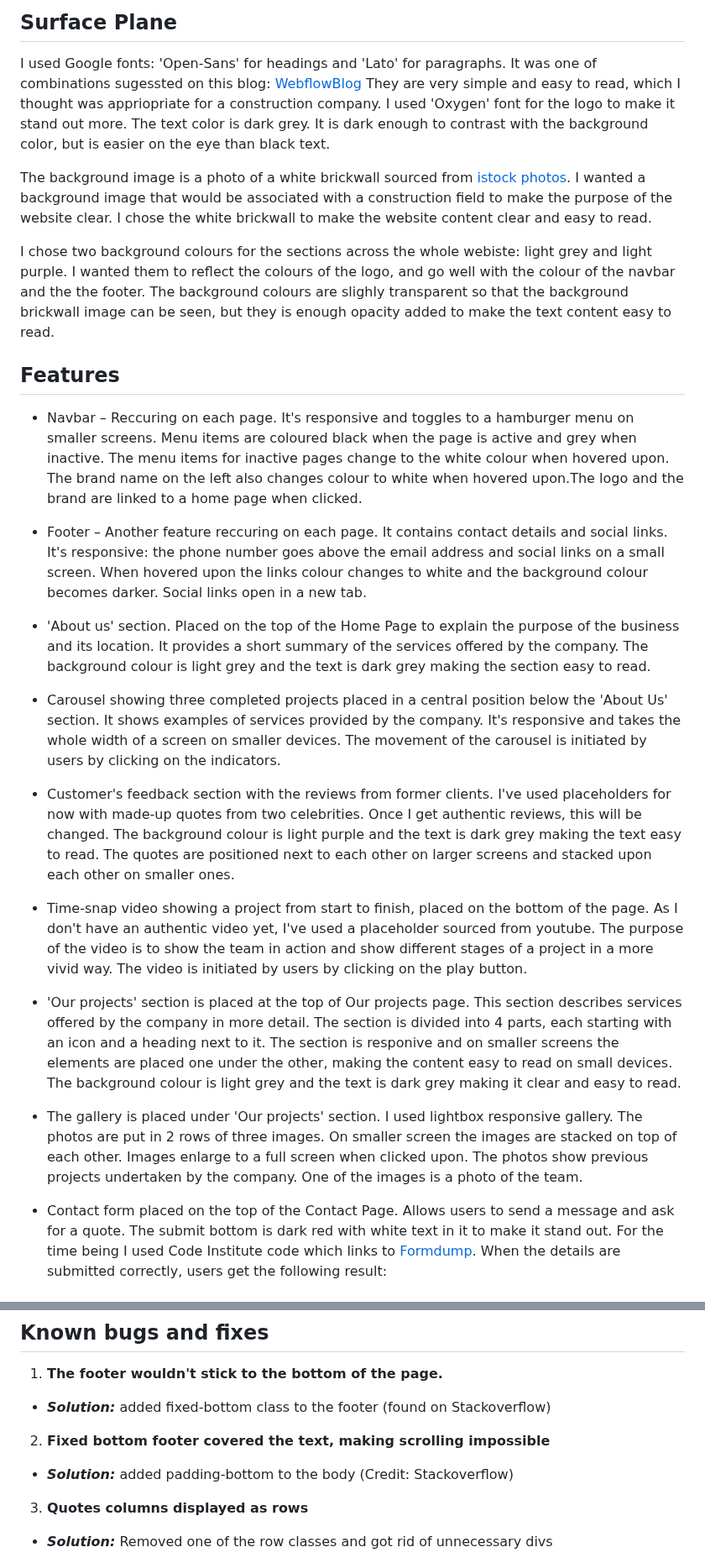
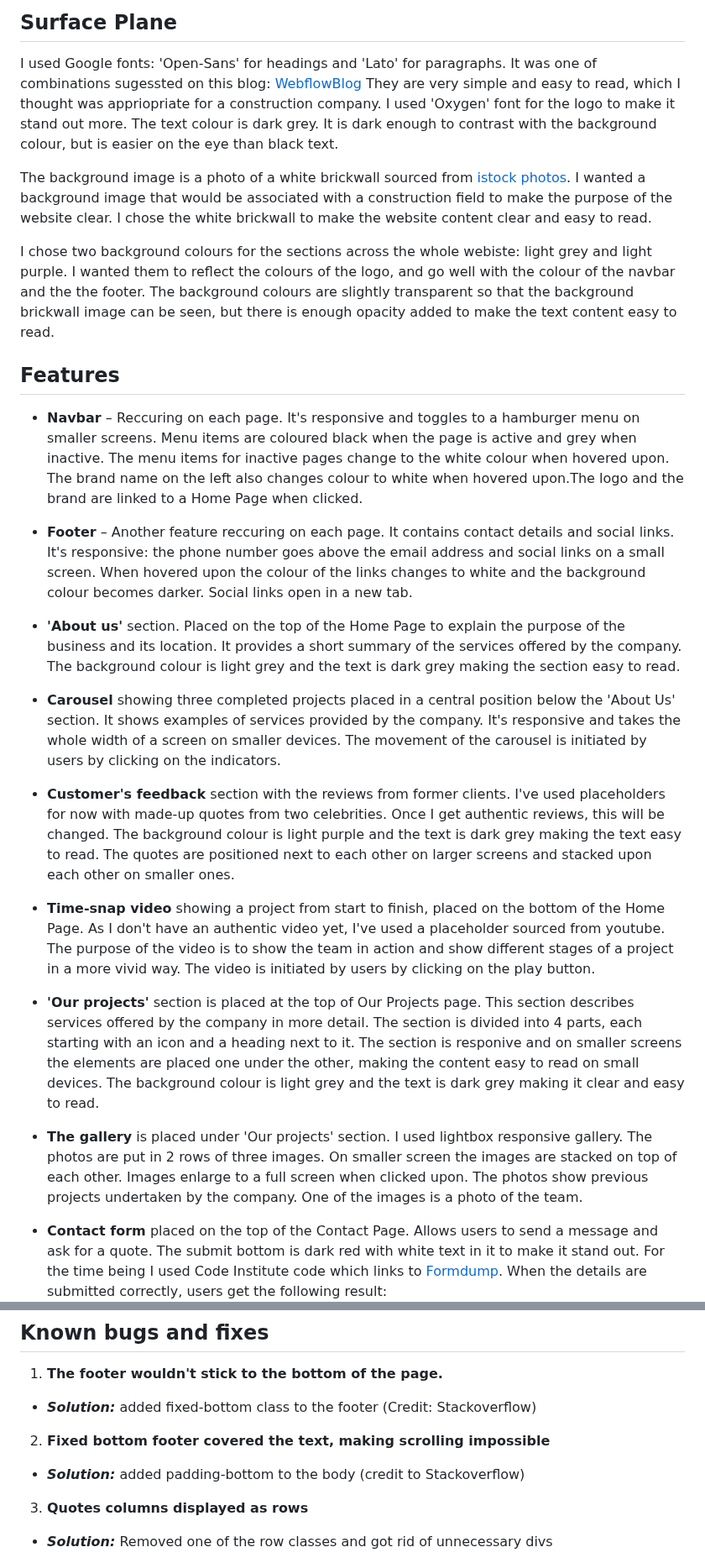
Before and after one commit to AgyLuczak/GIANDS-the-building-company, a Markdown page: readme.md, 2 parts joined by grey strips. Shown at 84% size. GitHub-like rendering.

```diff
--- a/readme.md
+++ b/readme.md
@@ -95,11 +95,11 @@ The website looks slightly different from what I initially had in mind when crea
 
 I used Google fonts: 'Open-Sans' for headings and 'Lato' for paragraphs. It was one of combinations sugessted on this blog:
 [WebflowBlog](https://webflow.com/blog/font-pairing?utm_source=google&utm_medium=search&utm_campaign=Google-Search-Dynamic-Search-Ads-Core-BBSS&utm_term=aud-520743545921:dsa-1636392383459___585305490212___ss_paid-bb&gclid=CjwKCAjwjYKjBhB5EiwAiFdSfk6g0qClN0ZcZPRQYnjISFHh-jxs9GKXnT9Q-emoiWuNE9nWZLpGuxoCF0MQAvD_BwE)
-They are very simple and easy to read, which I thought was appriopriate for a construction company. I used 'Oxygen' font for the logo to make it stand out more. The text color is dark grey. It is dark enough to contrast with the background color, but is easier on the eye than black text.
+They are very simple and easy to read, which I thought was appriopriate for a construction company. I used 'Oxygen' font for the logo to make it stand out more. The text colour is dark grey. It is dark enough to contrast with the background colour, but is easier on the eye than black text.
 
 The background image is a photo of a white brickwall sourced from [istock photos](https://www.istockphoto.com/). I wanted a background image that would be associated with a construction field to make the purpose of the website clear. I chose the white brickwall to make the website content clear and easy to read.
 
-I chose two background colours for the sections across the whole webiste: light grey and light purple. I wanted them to reflect the colours of the logo, and go well with the colour of the navbar and the the footer. The background colours are slighly transparent so that the background brickwall image can be seen, but they is enough opacity added to make the text content easy to read.
+I chose two background colours for the sections across the whole webiste: light grey and light purple. I wanted them to reflect the colours of the logo, and go well with the colour of the navbar and the the footer. The background colours are slightly transparent so that the background brickwall image can be seen, but there is enough opacity added to make the text content easy to read.
 
 </br>
 
@@ -108,22 +108,22 @@ I chose two background colours for the sections across the whole webiste: light
 </br>
 
 
-- Navbar – Reccuring on each page. It's responsive and toggles to a hamburger menu on smaller screens. Menu items are coloured black when the page is active and grey when inactive. The menu items for inactive pages change to the white colour when hovered upon. The brand name on the left also changes colour to white when hovered upon.The logo and the brand are linked to a home page when clicked.
+- **Navbar** – Reccuring on each page. It's responsive and toggles to a hamburger menu on smaller screens. Menu items are coloured black when the page is active and grey when inactive. The menu items for inactive pages change to the white colour when hovered upon. The brand name on the left also changes colour to white when hovered upon.The logo and the brand are linked to a Home Page when clicked.
 
-- Footer – Another feature reccuring on each page. It contains contact details and social links. It's responsive: the phone number goes above the email address and social links on a small screen. When hovered upon the links colour changes to white and the background colour becomes darker. Social links open in a new tab.
+- **Footer** – Another feature reccuring on each page. It contains contact details and social links. It's responsive: the phone number goes above the email address and social links on a small screen. When hovered upon the colour of the links changes to white and the background colour becomes darker. Social links open in a new tab.
 
-- 'About us' section. Placed on the top of the Home Page to explain the purpose of the business and its location. It provides  a short summary of the services offered by the company. The background colour is light grey and the text is dark grey making the section easy to read.
+- **'About us'** section. Placed on the top of the Home Page to explain the purpose of the business and its location. It provides  a short summary of the services offered by the company. The background colour is light grey and the text is dark grey making the section easy to read.
 
-- Carousel showing three completed projects placed in a central position below the 'About Us' section. It shows examples of services provided by the company. It's responsive and takes the whole width of a screen on smaller devices. The movement of the carousel is initiated by users by clicking on the indicators.
+- **Carousel** showing three completed projects placed in a central position below the 'About Us' section. It shows examples of services provided by the company. It's responsive and takes the whole width of a screen on smaller devices. The movement of the carousel is initiated by users by clicking on the indicators.
 
-- Customer's feedback section with the reviews from former clients. I've used placeholders for now with made-up quotes from two celebrities. Once I get authentic reviews, this will be changed. The background colour is light purple and the text is dark grey making the text easy to read. The quotes are positioned next to each other on larger screens and stacked upon each other on smaller ones.
+- **Customer's feedback** section with the reviews from former clients. I've used placeholders for now with made-up quotes from two celebrities. Once I get authentic reviews, this will be changed. The background colour is light purple and the text is dark grey making the text easy to read. The quotes are positioned next to each other on larger screens and stacked upon each other on smaller ones.
 
-- Time-snap video showing a project from start to finish, placed on the bottom of the page. As I don't have an authentic video yet, I've used a placeholder sourced from youtube. The purpose of the video is to show the team in action and show different stages of a project in a more vivid way. The video is initiated by users by clicking on the play button.
+- **Time-snap video** showing a project from start to finish, placed on the bottom of the Home Page. As I don't have an authentic video yet, I've used a placeholder sourced from youtube. The purpose of the video is to show the team in action and show different stages of a project in a more vivid way. The video is initiated by users by clicking on the play button.
 
-- 'Our projects' section is placed at the top of Our projects page. This section describes services offered by the company in more detail. The section is divided into 4 parts, each starting with an icon and a heading next to it. The section is responive and on smaller screens the elements are placed one under the other, making the content easy to read on small devices. The background colour is light grey and the text is dark grey making it clear and easy to read.
+- **'Our projects'** section is placed at the top of Our Projects page. This section describes services offered by the company in more detail. The section is divided into 4 parts, each starting with an icon and a heading next to it. The section is responive and on smaller screens the elements are placed one under the other, making the content easy to read on small devices. The background colour is light grey and the text is dark grey making it clear and easy to read.
 
-- The gallery is placed under 'Our projects' section. I used lightbox responsive gallery. The photos are put in 2 rows of three images. On smaller screen the images are stacked on top of each other. Images  enlarge to a full screen when clicked upon. The photos show previous projects undertaken by the company. One of the images is a photo of the team.
+- **The gallery** is placed under 'Our projects' section. I used lightbox responsive gallery. The photos are put in 2 rows of three images. On smaller screen the images are stacked on top of each other. Images  enlarge to a full screen when clicked upon. The photos show previous projects undertaken by the company. One of the images is a photo of the team.
 
-- Contact form placed on the top of the Contact Page. Allows users to send a message and ask for a quote. The submit bottom is dark red with white text in it to make it stand out. For the time being I used Code Institute code which links to [Formdump](https://formdump.codeinstitute.net/). When the details are submitted correctly, users get the following result:
+- **Contact form** placed on the top of the Contact Page. Allows users to send a message and ask for a quote. The submit bottom is dark red with white text in it to make it stand out. For the time being I used Code Institute code which links to [Formdump](https://formdump.codeinstitute.net/). When the details are submitted correctly, users get the following result:
 ![form submission result](./docs/formsubmission.png)
 
@@ -412,12 +436,12 @@ I followed my mentor's tips and focused on how to improve the performance of the
 </br>
 
 1.  **The footer wouldn't stick to the bottom of the page.**
-- ***Solution:*** added fixed-bottom class to the footer (found on Stackoverflow)
+- ***Solution:*** added fixed-bottom class to the footer (Credit: Stackoverflow)
 
 
 
 2.	**Fixed bottom footer covered the text, making scrolling impossible**
-- ***Solution:*** added padding-bottom to the body (Credit: Stackoverflow)
+- ***Solution:*** added padding-bottom to the body (credit to Stackoverflow)
 
 3. **Quotes columns displayed as rows**
 - ***Solution:*** Removed one of the row classes and got rid of unnecessary divs
```
Also changed, not shown: other parts of readme.md (+41 -17 lines).
